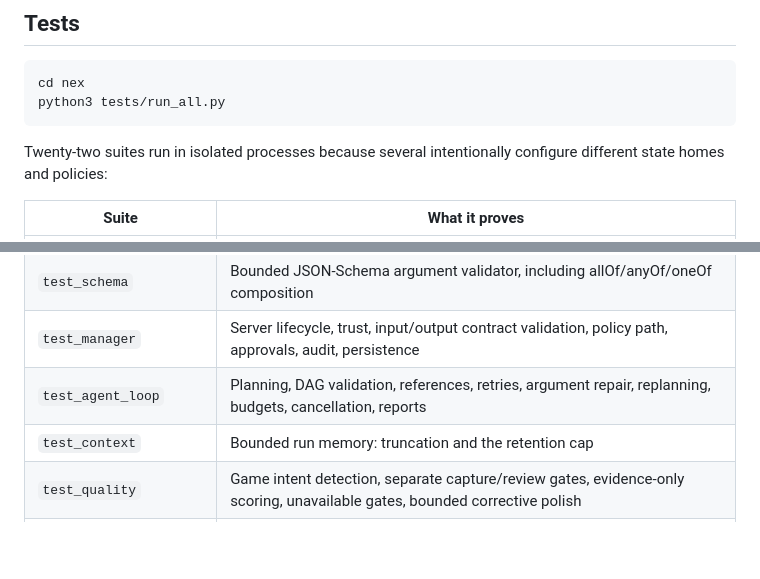
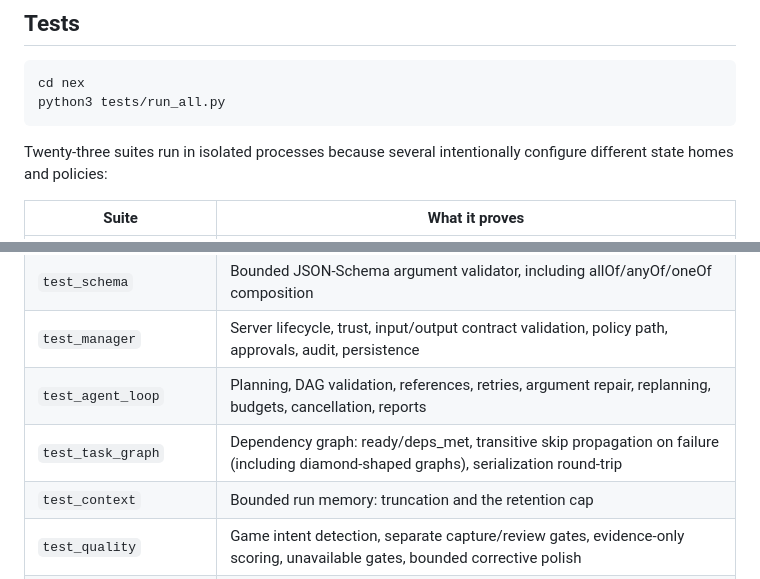
Before and after one commit to Qynl/Nexofficial, a Markdown page: README.md, 2 parts joined by grey strips. GitHub-like rendering; blank space fills up the shorter version.

Commit message:
Improvement pass: README test table was missing the new test_task_graph suite (22 -> 23)
Co-authored-by: arena-agent <297053741+arena-agent@users.noreply.github.com>

````diff
--- a/README.md
+++ b/README.md
@@ -1427,7 +1427,7 @@ cd nex
 python3 tests/run_all.py
 ```
 
-Twenty-two suites run in isolated processes because several intentionally configure different state homes and policies:
+Twenty-three suites run in isolated processes because several intentionally configure different state homes and policies:
 
 | Suite | What it proves |
 | --- | --- |
@@ -1437,6 +1437,7 @@ Twenty-two suites run in isolated processes because several intentionally config
 | `test_schema` | Bounded JSON-Schema argument validator, including allOf/anyOf/oneOf composition |
 | `test_manager` | Server lifecycle, trust, input/output contract validation, policy path, approvals, audit, persistence |
 | `test_agent_loop` | Planning, DAG validation, references, retries, argument repair, replanning, budgets, cancellation, reports |
+| `test_task_graph` | Dependency graph: ready/deps_met, transitive skip propagation on failure (including diamond-shaped graphs), serialization round-trip |
 | `test_context` | Bounded run memory: truncation and the retention cap |
 | `test_quality` | Game intent detection, separate capture/review gates, evidence-only scoring, unavailable gates, bounded corrective polish |
 | `test_production` | Large-scope detection, MCP studio readiness, eight-stage execution, cross-stage dataflow, bounded honest completion |
````
